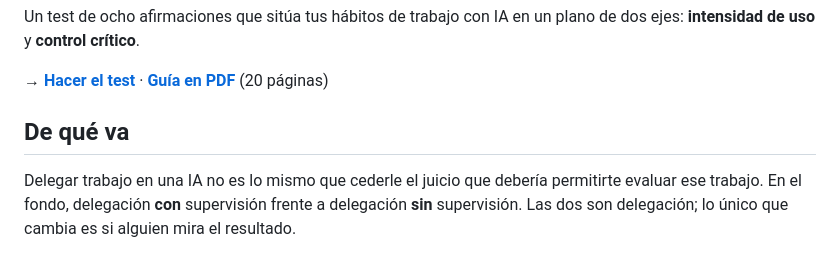
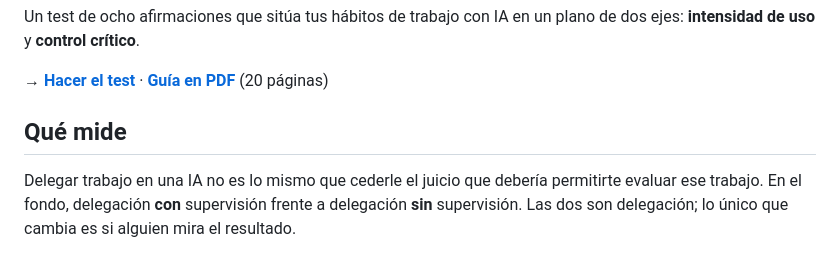
Before and after one commit to mrpiay/DianaCognitiva, a Markdown page: README.md, the part around the change. Rendered like a GitHub page.

Commit message:
«Qué mide» en vez de «De qué va»
Co-Authored-By: Claude Opus 5 (1M context) <noreply@anthropic.com>

```diff
--- a/README.md
+++ b/README.md
@@ -4,7 +4,7 @@ Un test de ocho afirmaciones que sitúa tus hábitos de trabajo con IA en un pla
 
 → **[Hacer el test](https://mrpiay.github.io/DianaCognitiva/)**  ·  **[Guía en PDF](https://mrpiay.github.io/DianaCognitiva/guia/la-diana-cognitiva.pdf)** (20 páginas)
 
-## De qué va
+## Qué mide
 
 Delegar trabajo en una IA no es lo mismo que cederle el juicio que debería permitirte evaluar ese trabajo. En el fondo, delegación **con** supervisión frente a delegación **sin** supervisión. Las dos son delegación; lo único que cambia es si alguien mira el resultado.
 
```
